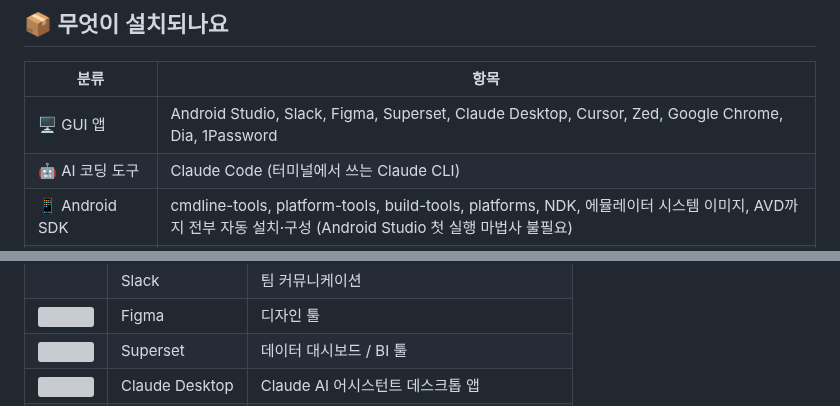
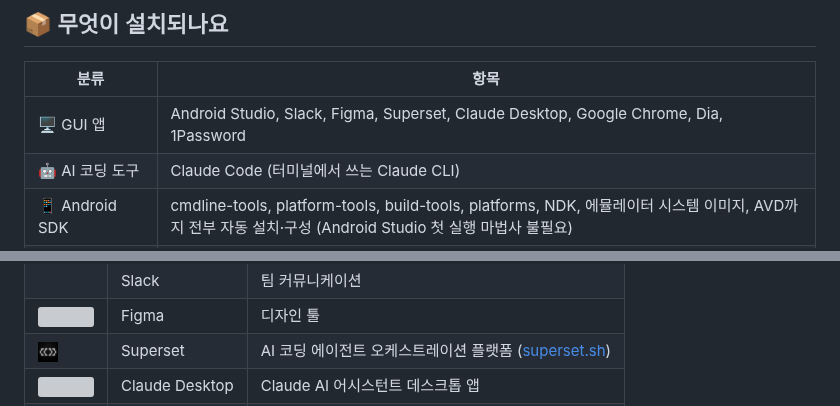
Before and after one commit to coco-de/desktop, a Markdown page: README.md, 2 parts joined by grey strips. GitHub-like rendering; pictures changed too: assets/icons/superset.png (added); folded sections open; grey boxes are pictures that could not be loaded.

```diff
--- a/README.md
+++ b/README.md
@@ -186,7 +186,7 @@ chmod +x mac-setup.sh && ./mac-setup.sh
 
 | 분류 | 항목 |
 |---|---|
-| 🖥 GUI 앱 | Android Studio, Slack, Figma, Superset, Claude Desktop, Cursor, Zed, Google Chrome, Dia, 1Password |
+| 🖥 GUI 앱 | Android Studio, Slack, Figma, Superset, Claude Desktop, Google Chrome, Dia, 1Password |
 | 🤖 AI 코딩 도구 | Claude Code (터미널에서 쓰는 Claude CLI) |
 | 📱 Android SDK | cmdline-tools, platform-tools, build-tools, platforms, NDK, 에뮬레이터 시스템 이미지, AVD까지 전부 자동 설치·구성 (Android Studio 첫 실행 마법사 불필요) |
 | 🛠 CLI 도구 | go, pyenv, nvm, git, gh, cocoapods, fastlane, awscli, colima, docker, docker-compose, zsh-syntax-highlighting, direnv, openjdk@17 |
@@ -210,5 +210,5 @@ chmod +x mac-setup.sh && ./mac-setup.sh
 | <img src="assets/icons/androidstudio.svg" width="20" height="20"> | Android Studio | 안드로이드 앱 개발 IDE (Flutter 개발에도 사용) |
 | | Slack | 팀 커뮤니케이션 |
 | <img src="assets/icons/figma.svg" width="20" height="20"> | Figma | 디자인 툴 |
-| <img src="assets/icons/superset.svg" width="20" height="20"> | Superset | 데이터 대시보드 / BI 툴 |
+| <img src="assets/icons/superset.png" width="20" height="20"> | Superset | AI 코딩 에이전트 오케스트레이션 플랫폼 ([superset.sh](https://superset.sh)) |
 | <img src="assets/icons/claude.svg" width="20" height="20"> | Claude Desktop | Claude AI 어시스턴트 데스크톱 앱 |
```
Also changed, not shown: other parts of README.md (+4 -6 lines), 4 other files.
